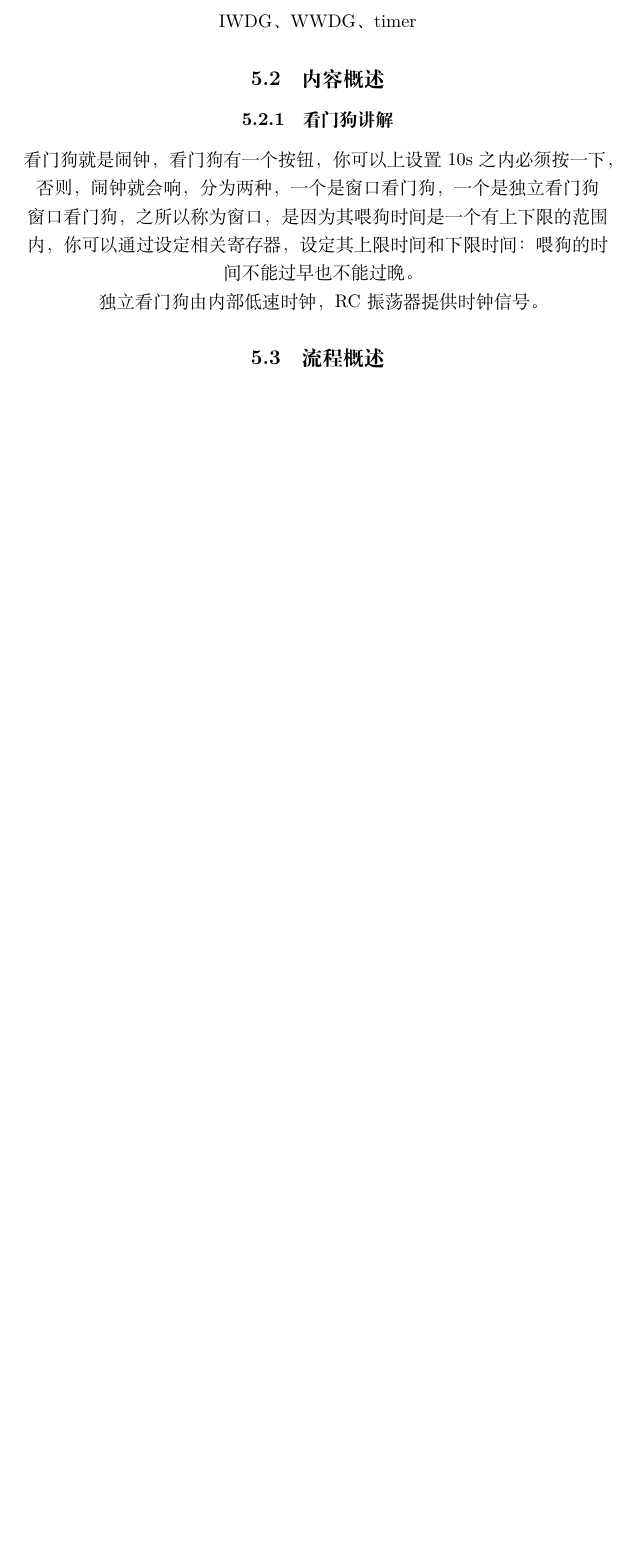
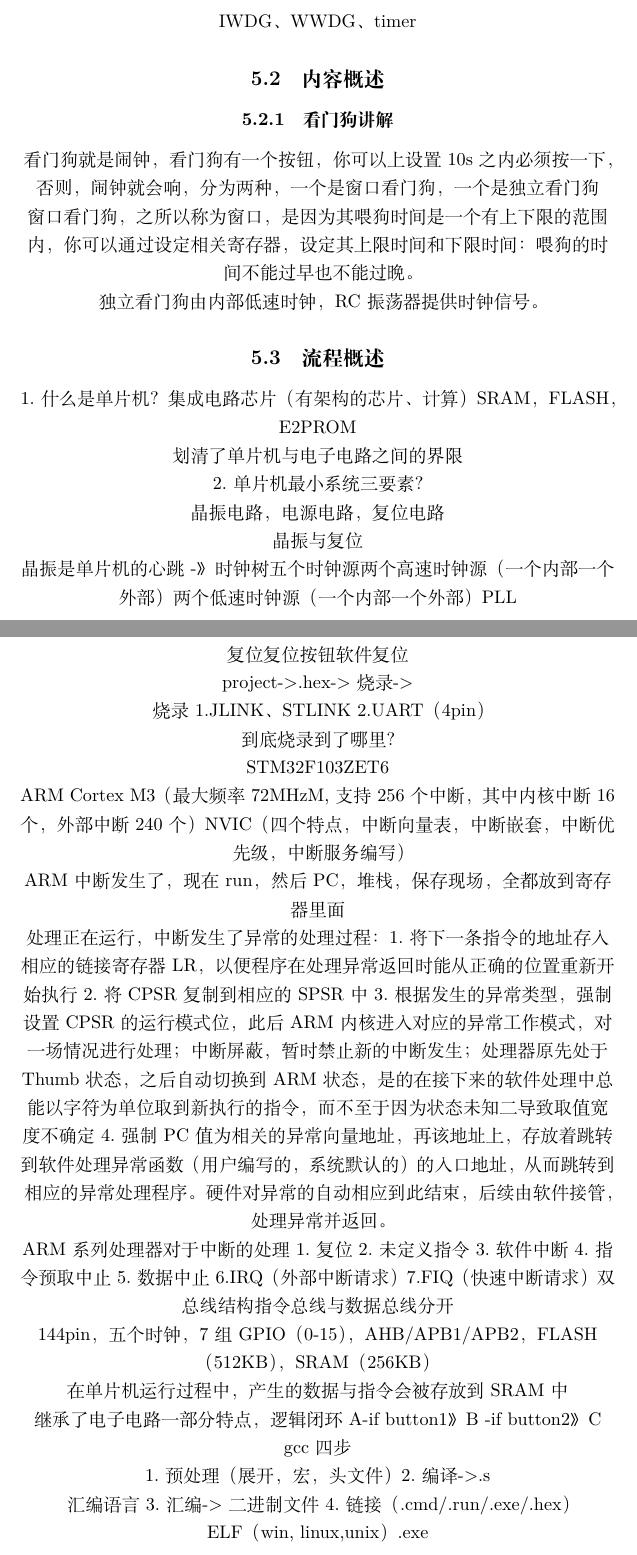
Before and after one commit to UserLeoncha/STM32F103-book, a LaTeX document (hello.tex): part of page 7 of 7 before the commit and two parts of pages 7 and 8 of 8 after it, the two joined at a grey line, cut so that both start at the same text, the shorter picture padded with empty space. Compiled offline with XeLaTeX.

Commit message:
modified:   README.md 	modified:   hello.tex

```diff
--- a/hello.tex
+++ b/hello.tex
@@ -122,6 +121,84 @@ IWDG、WWDG、timer
 
 \subsection{流程概述}
 
+1.什么是单片机？集成电路芯片（有架构的芯片、计算）SRAM，FLASH，E2PROM
+
+划清了单片机与电子电路之间的界限
+
+2.单片机最小系统三要素？
+
+晶振电路，电源电路，复位电路
+
+晶振与复位
+
+晶振是单片机的心跳
+-》时钟树
+五个时钟源
+两个高速时钟源（一个内部一个外部）
+两个低速时钟源（一个内部一个外部）
+PLL
+
+
+复位
+复位按钮
+软件复位
+
+project->.hex->烧录->
+
+烧录
+1.JLINK、STLINK
+2.UART（4pin）
+
+到底烧录到了哪里？
+
+STM32F103ZET6
+
+ARM Cortex M3（最大频率72MHzM,支持256个中断，其中内核中断16个，外部中断240个）
+NVIC（四个特点，中断向量表，中断嵌套，中断优先级，中断服务编写）
+
+ARM中断发生了，
+现在run，然后PC，堆栈，
+保存现场，全都放到寄存器里面
+
+处理正在运行，中断发生了
+异常的处理过程：
+1.将下一条指令的地址存入相应的链接寄存器LR，以便程序在处理异常返回时能从正确的位置重新开始执行
+2.将CPSR复制到相应的SPSR中
+3.根据发生的异常类型，强制设置CPSR的运行模式位，此后ARM内核进入对应的异常工作模式，对一场情况进行处理；中断屏蔽，暂时禁止新的中断发生；处理器原先处于Thumb状态，之后自动切换到ARM状态，是的在接下来的软件处理中总能以字符为单位取到新执行的指令，而不至于因为状态未知二导致取值宽度不确定
+4.强制PC值为相关的异常向量地址，再该地址上，存放着跳转到软件处理异常函数（用户编写的，系统默认的）的入口地址，从而跳转到相应的异常处理程序。硬件对异常的自动相应到此结束，后续由软件接管，处理异常并返回。
+
+
+ARM系列处理器对于中断的处理
+1.复位
+2.未定义指令
+3.软件中断
+4.指令预取中止
+5.数据中止
+6.IRQ（外部中断请求）
+7.FIQ（快速中断请求）
+双总线结构
+指令总线与数据总线分开
+
+144pin， 五个时钟，7组GPIO（0-15），AHB/APB1/APB2，FLASH（512KB），SRAM（256KB）
+
+在单片机运行过程中，产生的数据与指令会被存放到SRAM中
+
+继承了电子电路一部分特点，
+逻辑闭环
+A-if button1》B
+  -if button2》C
+
+gcc 四步
+
+1.预处理（展开，宏，头文件）
+2.编译->.s
+
+汇编语言
+3.汇编->二进制文件
+4.链接 （.cmd/.run/.exe/.hex）
+
+ELF（win, linux,unix）
+.exe
 
 
 
```
Also changed, not shown: README.md, hello.tex (1 more changed lines).
